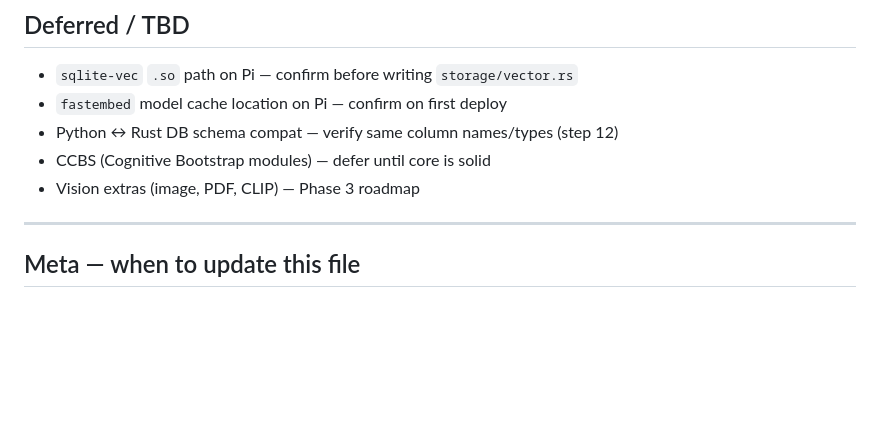
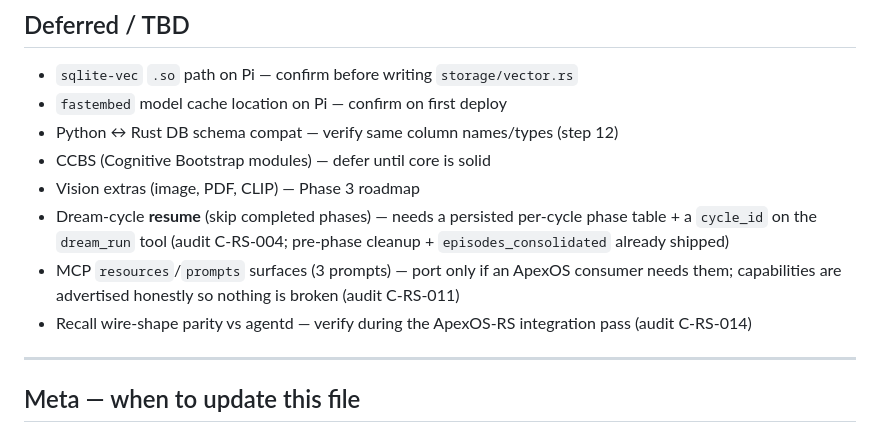
Before and after one commit to buckster123/CerebroCortex-RS, a Markdown page: CLAUDE.md, the part around the change. Rendered like a GitHub page; blank space fills up the shorter version.

```diff
--- a/CLAUDE.md
+++ b/CLAUDE.md
@@ -204,6 +204,9 @@ This feeds the knowledge graph. Dream cycles (`dream_run`) then consolidate acro
 - Python ↔ Rust DB schema compat — verify same column names/types (step 12)
 - CCBS (Cognitive Bootstrap modules) — defer until core is solid
 - Vision extras (image, PDF, CLIP) — Phase 3 roadmap
+- Dream-cycle **resume** (skip completed phases) — needs a persisted per-cycle phase table + a `cycle_id` on the `dream_run` tool (audit C-RS-004; pre-phase cleanup + `episodes_consolidated` already shipped)
+- MCP `resources`/`prompts` surfaces (3 prompts) — port only if an ApexOS consumer needs them; capabilities are advertised honestly so nothing is broken (audit C-RS-011)
+- Recall wire-shape parity vs agentd — verify during the ApexOS-RS integration pass (audit C-RS-014)
 
 ---
 
```
Also changed, not shown: ACTIONPLAN-REPORT.md (+23 -0 lines).
